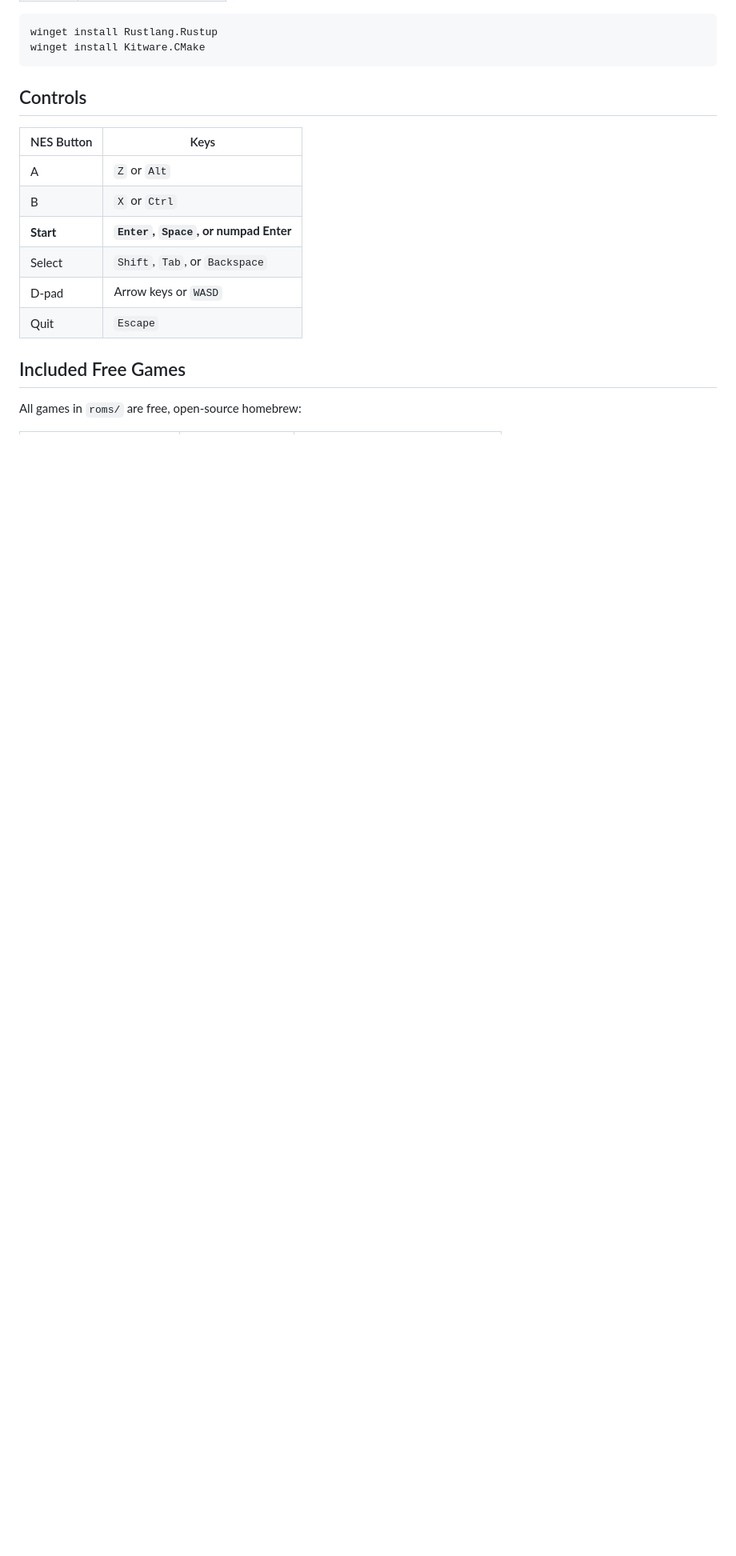
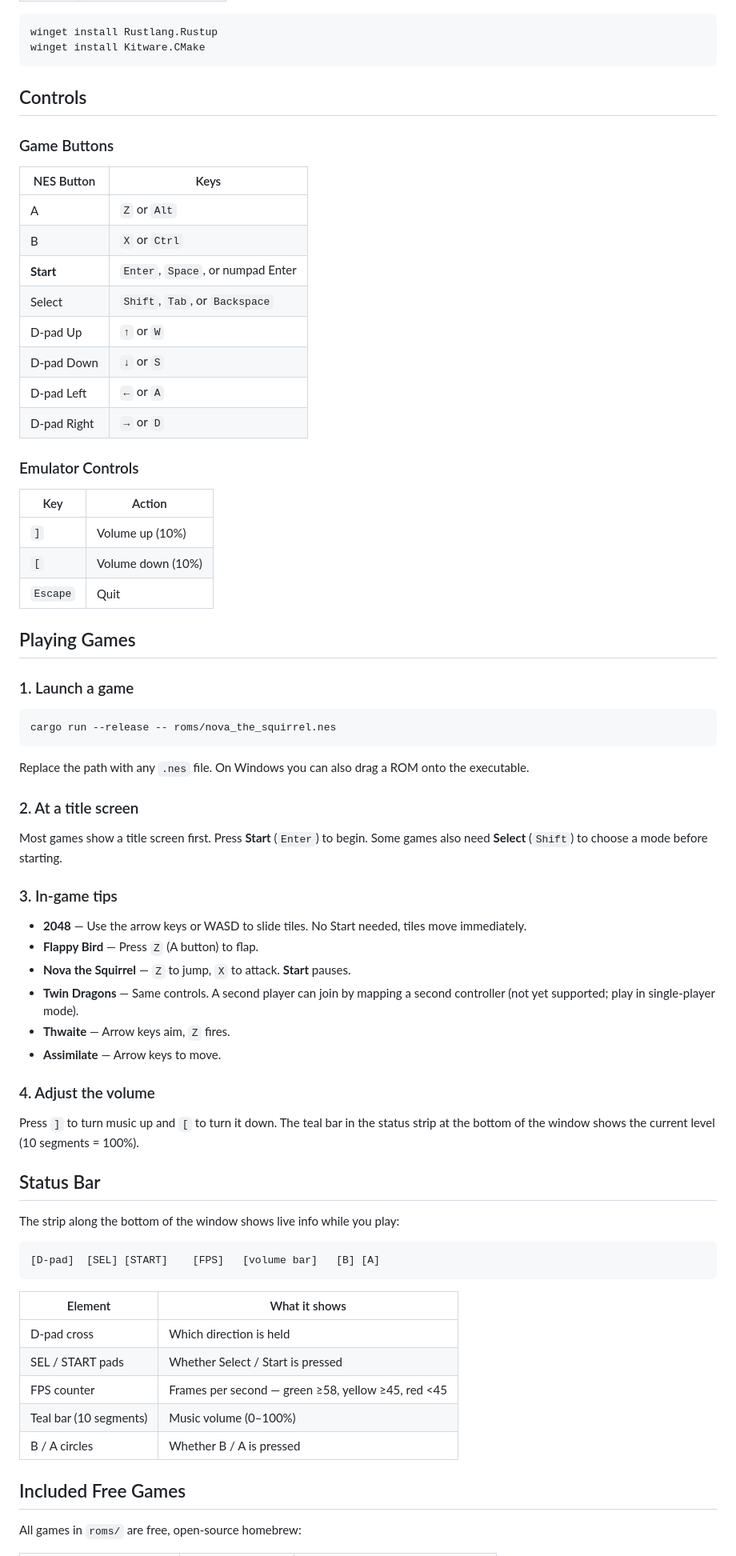
Before and after one commit to Ollie1o1/better_emulator, a Markdown page: README.md, the part around one of its changes. Shown at 80% size. Rendered like a GitHub page; blank space fills up the shorter version.

Commit message:
Update README with full gameplay guide, controls, and volume docs

````diff
--- a/README.md
+++ b/README.md
@@ -22,14 +22,69 @@ winget install Kitware.CMake
 
 ## Controls
 
+### Game Buttons
+
 | NES Button | Keys |
 |-----------|------|
 | A | `Z` or `Alt` |
 | B | `X` or `Ctrl` |
-| **Start** | **`Enter`, `Space`, or numpad Enter** |
+| **Start** | `Enter`, `Space`, or numpad Enter |
 | Select | `Shift`, `Tab`, or `Backspace` |
-| D-pad | Arrow keys or `WASD` |
-| Quit | `Escape` |
+| D-pad Up | `↑` or `W` |
+| D-pad Down | `↓` or `S` |
+| D-pad Left | `←` or `A` |
+| D-pad Right | `→` or `D` |
+
+### Emulator Controls
+
+| Key | Action |
+|-----|--------|
+| `]` | Volume up (10%) |
+| `[` | Volume down (10%) |
+| `Escape` | Quit |
+
+## Playing Games
+
+### 1. Launch a game
+
+```bash
+cargo run --release -- roms/nova_the_squirrel.nes
+```
+
+Replace the path with any `.nes` file. On Windows you can also drag a ROM onto the executable.
+
+### 2. At a title screen
+
+Most games show a title screen first. Press **Start** (`Enter`) to begin. Some games also need **Select** (`Shift`) to choose a mode before starting.
+
+### 3. In-game tips
+
+- **2048** — Use the arrow keys or WASD to slide tiles. No Start needed, tiles move immediately.
+- **Flappy Bird** — Press `Z` (A button) to flap.
+- **Nova the Squirrel** — `Z` to jump, `X` to attack. **Start** pauses.
+- **Twin Dragons** — Same controls. A second player can join by mapping a second controller (not yet supported; play in single-player mode).
+- **Thwaite** — Arrow keys aim, `Z` fires.
+- **Assimilate** — Arrow keys to move.
+
+### 4. Adjust the volume
+
+Press `]` to turn music up and `[` to turn it down. The teal bar in the status strip at the bottom of the window shows the current level (10 segments = 100%).
+
+## Status Bar
+
+The strip along the bottom of the window shows live info while you play:
+
+```
+[D-pad]  [SEL] [START]    [FPS]   [volume bar]   [B] [A]
+```
+
+| Element | What it shows |
+|---------|---------------|
+| D-pad cross | Which direction is held |
+| SEL / START pads | Whether Select / Start is pressed |
+| FPS counter | Frames per second — green ≥58, yellow ≥45, red <45 |
+| Teal bar (10 segments) | Music volume (0–100%) |
+| B / A circles | Whether B / A is pressed |
 
 ## Included Free Games
 
````
Also changed, not shown: other parts of README.md (+16 -14 lines).
